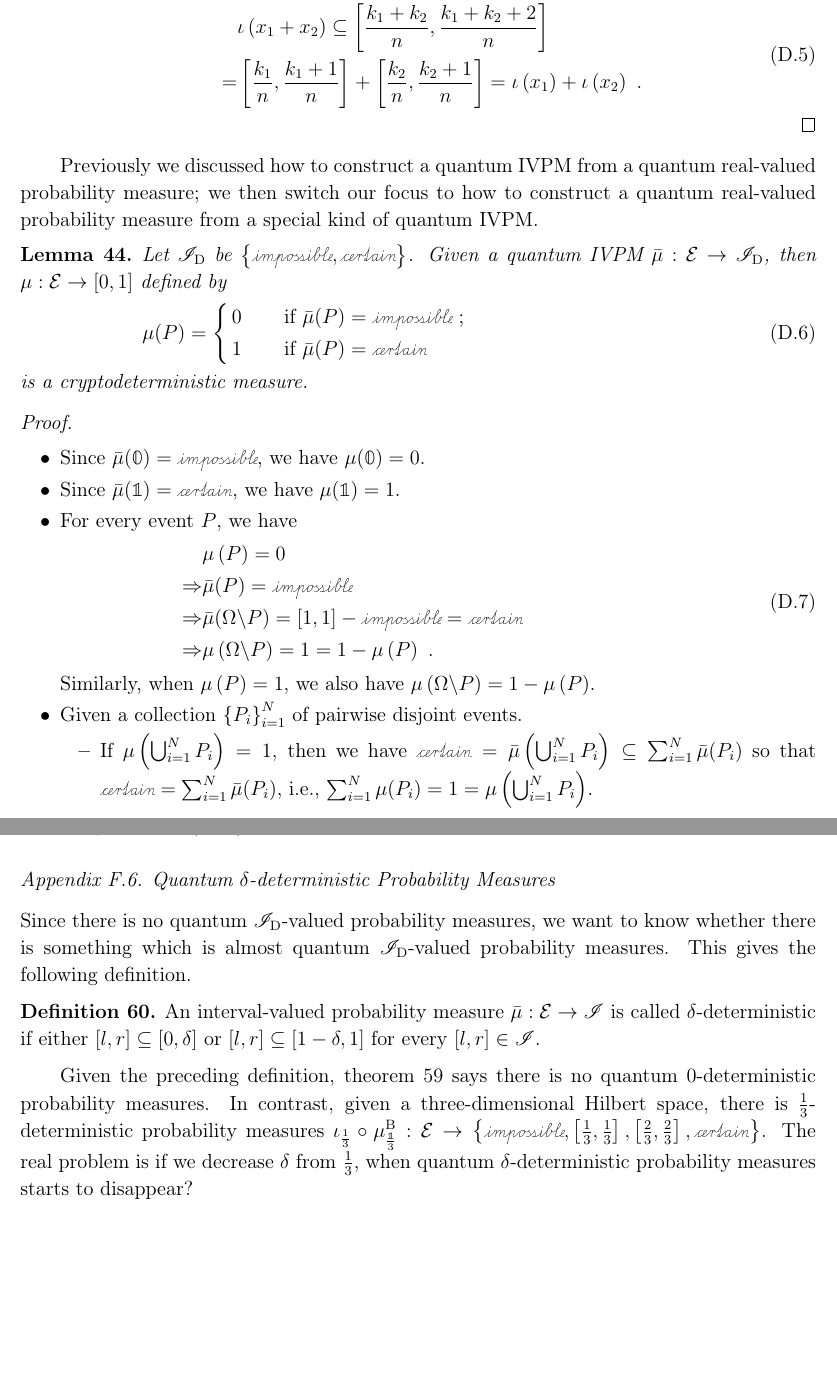
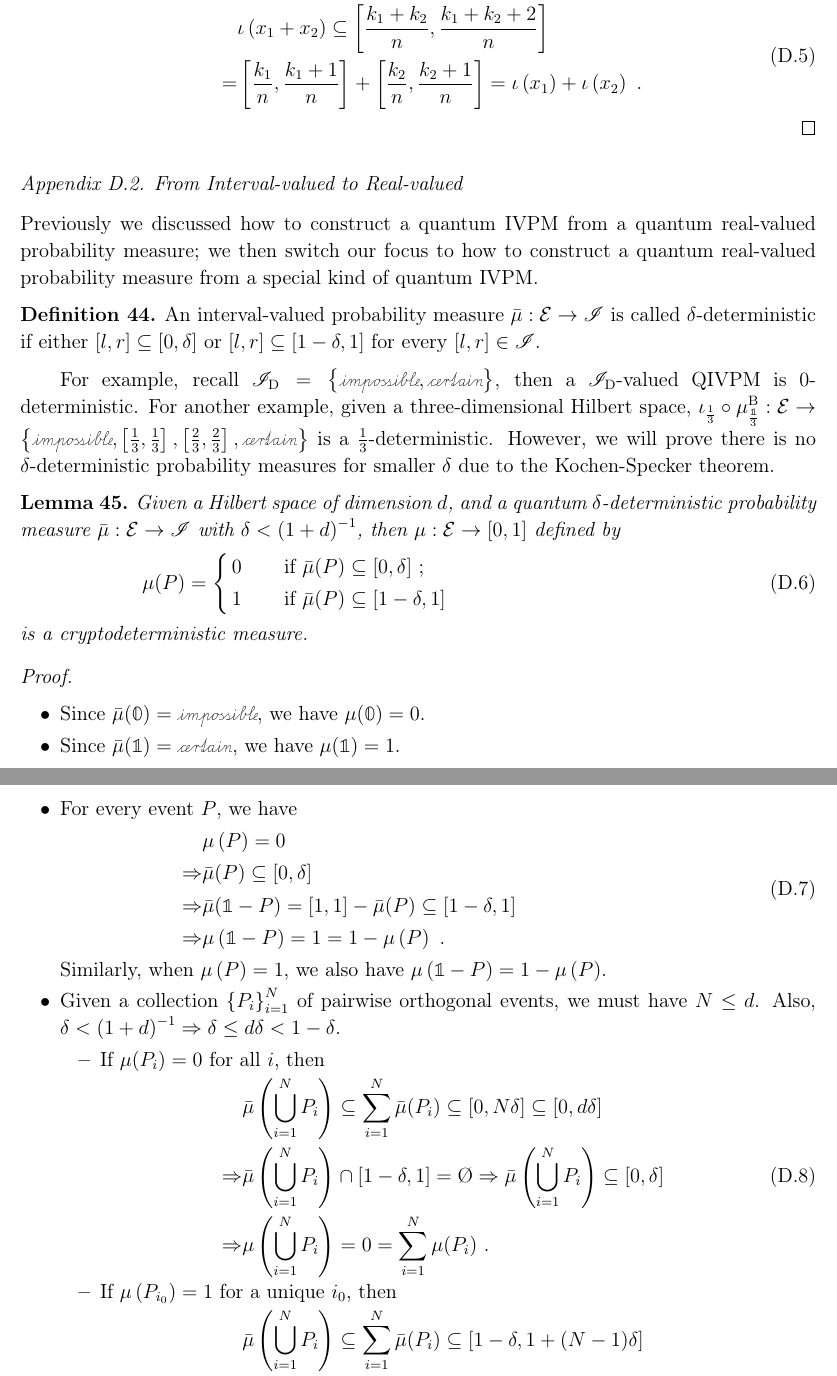
Before and after one commit to yuttai/Contextuality-and-Nonlocality-in-Discrete-Quantum-Theory, a LaTeX paper (prop_iop.tex): two parts of pages 32 and 41 of 47 before the commit and two parts of pages 32 and 33 of 47 after it, joined at a grey line, cut so that both start at the same text, the shorter picture padded with empty space. Compiled offline with pdfLaTeX.

Commit message:
prop_iop.tex \subsection{From Interval-valued to Real-valued} Added...

```diff
--- a/prop_iop.tex
+++ b/prop_iop.tex
@@ -1862,18 +1864,32 @@ so that
 \end{itemize}
 \end{proof}
 
+\subsection{From Interval-valued to Real-valued}
+
 Previously we discussed how to construct a quantum IVPM from a quantum
 real-valued probability measure; we then switch our focus to how to
 construct a quantum real-valued probability measure from a special
 kind of quantum IVPM.
 
-\begin{lemma}\label{lemma:QIVPM2QCM}Let $\mathscr{I}_{\mathrm{D}}$
-be $\left\{ \imposs,\necess\right\} $. Given a quantum IVPM~$\bar{\mu}:\events\rightarrow\mathscr{I}_{\mathrm{D}}$,
-then $\mu:\events\rightarrow\left[0,1\right]$ defined by
+\begin{definition}An interval-valued probability measure\nb$\bar{\mu}:\events\rightarrow\mathscr{I}$
+is called $\delta$-deterministic if either $\left[l,r\right]\subseteq\left[0,\delta\right]$
+or $\left[l,r\right]\subseteq\left[1-\delta,1\right]$ for every $\left[l,r\right]\in\mathscr{I}$.\end{definition}
+
+For example, recall $\mathscr{I}_{\mathrm{D}}=\left\{ \imposs,\necess\right\} $,
+then a $\mathscr{I}_{\mathrm{D}}$-valued QIVPM is $0$-deterministic.
+For another example, given a three-dimensional Hilbert space, $\iota_{\frac{1}{3}}\circ\mu_{\frac{\mathbb{1}}{3}}^{\mathrm{B}}:\events\rightarrow\left\{ \imposs,\left[\frac{1}{3},\frac{1}{3}\right],\left[\frac{2}{3},\frac{2}{3}\right],\necess\right\} $
+is a $\frac{1}{3}$-deterministic. However, we will prove there is
+no $\delta$-deterministic probability measures for smaller $\delta$
+due to the Kochen-Specker theorem.
+
+\begin{lemma}\label{lemma:QIVPM2QCM}Given a Hilbert space of dimension\nb$d$,
+and a quantum $\delta$-deterministic probability measure\nb$\bar{\mu}:\events\rightarrow\mathscr{I}$
+with $\delta<\left(1+d\right)^{-1}$, then $\mu:\events\rightarrow\left[0,1\right]$
+defined by
 \begin{equation}
 \mu(P)=\cases{
-0 & if $\bar{\mu}(P)=\imposs$ ;\\
-1 & if $\bar{\mu}(P)=\necess$
+0 & if $\bar{\mu}(P)\subseteq\left[0,\delta\right]$ ;\\
+1 & if $\bar{\mu}(P)\subseteq\left[1-\delta,1\right]$
 }\end{equation}
 is a cryptodeterministic measure.\end{lemma}
 
@@ -1884,15 +1900,23 @@ is a cryptodeterministic measure.\end{lemma}
 \item For every event $P$, we have
 \begin{equation}\eqalign{
 & \pmeas\left(P\right)=0\\
-\Rightarrow & \bar{\mu}(P)=\imposs\\
-\Rightarrow & \bar{\mu}(\Omega\backslash P)=\left[1,1\right]-\imposs=\necess\\
-\Rightarrow & \pmeas\left(\Omega\backslash P\right)=1=1-\pmeas\left(P\right)\textrm{ .}
+\Rightarrow & \bar{\mu}(P)\subseteq\left[0,\delta\right]\\
+\Rightarrow & \bar{\mu}(\mathbb{1}-P)=\left[1,1\right]-\bar{\mu}(P)\subseteq\left[1-\delta,1\right]\\
+\Rightarrow & \pmeas\left(\mathbb{1}-P\right)=1=1-\pmeas\left(P\right)\textrm{ .}
 }\end{equation}
-Similarly, when $\pmeas\left(P\right)=1$, we also have $\pmeas\left(\Omega\backslash P\right)=1-\pmeas\left(P\right)$.
+Similarly, when $\pmeas\left(P\right)=1$, we also have $\pmeas\left(\mathbb{1}-P\right)=1-\pmeas\left(P\right)$.
 \item Given a collection $\left\{ P_{i}\right\} _{i=1}^{N}$ of pairwise
-disjoint events.
+orthogonal events, we must have $N\le d$. Also, $\delta<\left(1+d\right)^{-1}\Rightarrow\delta\le d\delta<1-\delta$.
 \begin{itemize}
-\item If $\pmeas\left(\bigcup_{i=1}^{N}P_{i}\right)=1$, then we have $\necess=\bar{\mu}\left(\bigcup_{i=1}^{N}P_{i}\right)\subseteq\sum_{i=1}^{N}\bar{\mu}(P_{i})$
-so that $\necess=\sum_{i=1}^{N}\bar{\mu}(P_{i})$, i.e., $\sum_{i=1}^{N}\pmeas(P_{i})=1=\pmeas\left(\bigcup_{i=1}^{N}P_{i}\right)$.
-\item If $\pmeas\left(\bigcup_{i=1}^{N}P_{i}\right)=0$, then we have $\imposs=\bar{\mu}\left(\bigcup_{i=1}^{N}P_{i}\right)\subseteq\sum_{i=1}^{N}\bar{\mu}(P_{i})$
-so that $\imposs=\sum_{i=1}^{N}\bar{\mu}(P_{i})$, i.e., $\sum_{i=1}^{N}\pmeas(P_{i})=0=\pmeas\left(\bigcup_{i=1}^{N}P_{i}\right)$.
+\item If $\pmeas(P_{i})=0$ for all $i$, then
+\begin{equation}\eqalign{
+& \bar{\mu}\left(\bigcup_{i=1}^{N}P_{i}\right)\subseteq\sum_{i=1}^{N}\bar{\mu}(P_{i})\subseteq\left[0,N\delta\right]\subseteq\left[0,d\delta\right]\\
+\Rightarrow & \bar{\mu}\left(\bigcup_{i=1}^{N}P_{i}\right)\cap\left[1-\delta,1\right]=\textrm{Ø}\Rightarrow\bar{\mu}\left(\bigcup_{i=1}^{N}P_{i}\right)\subseteq\left[0,\delta\right]\\
+\Rightarrow & \pmeas\left(\bigcup_{i=1}^{N}P_{i}\right)=0=\sum_{i=1}^{N}\pmeas(P_{i})\textrm{ .}
+}\end{equation}
+\item If $\pmeas\left(P_{i_{0}}\right)=1$ for a unique $i_{0}$, then
+\begin{equation}\eqalign{
+& \bar{\mu}\left(\bigcup_{i=1}^{N}P_{i}\right)\subseteq\sum_{i=1}^{N}\bar{\mu}(P_{i})\subseteq\left[1-\delta,1+(N-1)\delta\right]\\
+\Rightarrow & \bar{\mu}\left(\bigcup_{i=1}^{N}P_{i}\right)\cap\left[0,\delta\right]=\textrm{Ø}\Rightarrow\bar{\mu}\left(\bigcup_{i=1}^{N}P_{i}\right)\subseteq\left[1-\delta,1\right]\\
+\Rightarrow & \pmeas\left(\bigcup_{i=1}^{N}P_{i}\right)=1=\sum_{i=1}^{N}\pmeas(P_{i})\textrm{ .}
+}\end{equation}
@@ -1909,3 +1944,4 @@ measure~$\bar{\mu}:\events\rightarrow\left\{ \imposs,\necess\right\} $.\end{cor}
+\begin{proof}...\end{proof}
 
 %%%%%%%%%%%%%%%%%%%%%%%%%%%%%%%%%%%%%%%%%%%%%%%%%%%%%%%%%%%%%%%%%%%%%%%%%%%%%%
 
@@ -2350,25 +2386,6 @@ that
 \end{equation}
 satisfying equation~(\ref{eq:Kochen-Specker-Rules}).\end{proof}
 
-\subsection{Quantum $\delta$-deterministic Probability Measures}
-
-Since there is no quantum $\mathscr{I}_{\mathrm{D}}$-valued probability
-measures, we want to know whether there is something which is almost
-quantum $\mathscr{I}_{\mathrm{D}}$-valued probability measures. This
-gives the following definition.
-
-\begin{definition}An interval-valued probability measure\nb$\bar{\mu}:\events\rightarrow\mathscr{I}$
-is called $\delta$-deterministic if either $\left[l,r\right]\subseteq\left[0,\delta\right]$
-or $\left[l,r\right]\subseteq\left[1-\delta,1\right]$ for every $\left[l,r\right]\in\mathscr{I}$.\end{definition}
-
-Given the preceding definition, theorem~\ref{thm:Kochen-Specker-expectation}
-says there is no quantum $0$-deterministic probability measures.
-In contrast, given a three-dimensional Hilbert space, there is $\frac{1}{3}$-deterministic
-probability measures\nb$\iota_{\frac{1}{3}}\circ\mu_{\frac{\mathbb{1}}{3}}^{\mathrm{B}}:\events\rightarrow\left\{ \imposs,\left[\frac{1}{3},\frac{1}{3}\right],\left[\frac{2}{3},\frac{2}{3}\right],\necess\right\} $.
-The real problem is if we decrease $\delta$ from $\frac{1}{3}$,
-when quantum $\delta$-deterministic probability measures starts to
-disappear?
-
 %%%%%%%%%%%%%%%%%%%%%%%%%%%%%%%%%%%%%%%%%%%%%%%%%%%%%%%%%%%%%%%%%%%%%%%%%%%%%%
 \begin{comment}
  \bibliographystyle{plain}
```
Also changed, not shown: prop_iop.tex (17 more changed lines), 2 other files.
